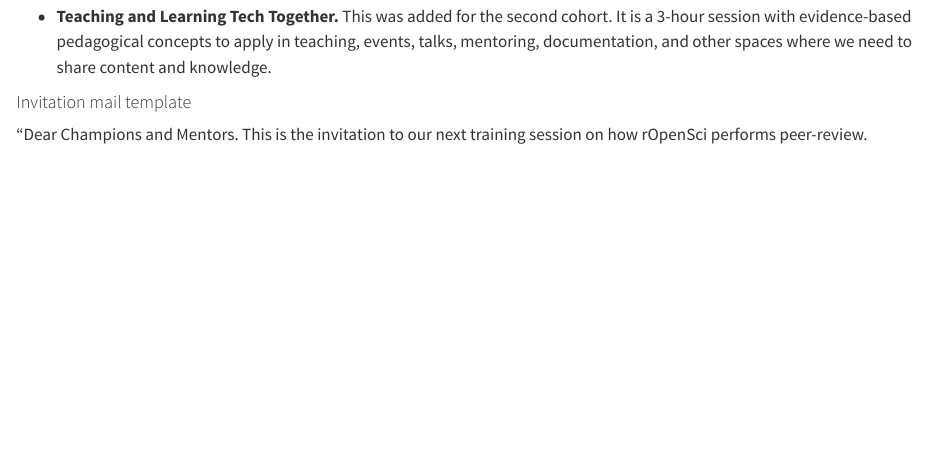
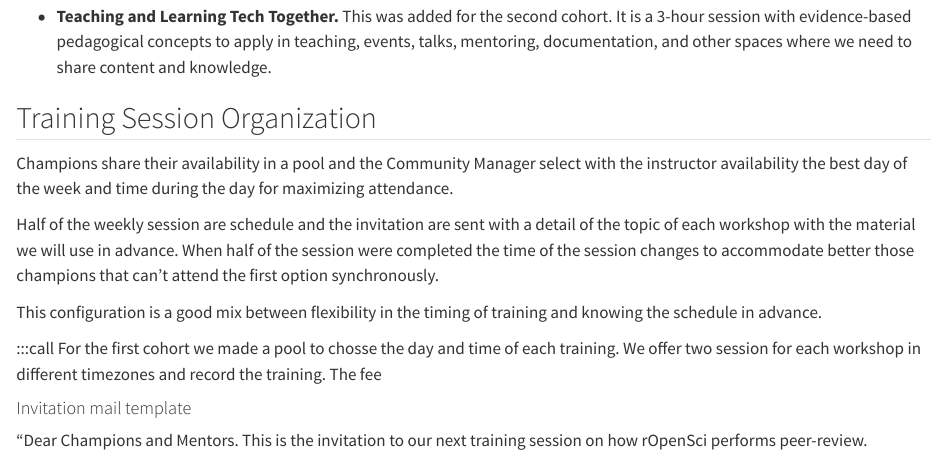
Before and after one commit to ropenscilabs/champions-program-playbook, a Quarto document (section-four-training-and-support-for-champions.qmd): the page in a window 1100 px wide, from 1900 px down. Rendered offline with R 4.5, knitr and Pandoc in place of Quarto, with nearby package versions.

Commit message:
organizing training

```diff
--- a/section-four-training-and-support-for-champions.qmd
+++ b/section-four-training-and-support-for-champions.qmd
@@ -52,6 +52,21 @@ While the Community Manager has led and helped organize many of the training ses
 
 -   **Teaching and Learning Tech Together.** This was added for the second cohort. It is a 3-hour session with evidence-based pedagogical concepts to apply in teaching, events, talks, mentoring, documentation, and other spaces where we need to share content and knowledge.
 
+## Training Session Organization
+
+Champions share their availability in a pool and the Community Manager select with the instructor availability the best day of the week and time during the day for maximizing attendance.
+
+Half of the weekly session are schedule and the invitation are sent with a detail of the topic of each workshop with the material we will use in advance. When half of the session were completed the time of the session changes to accommodate better those champions that can't attend the first option synchronously.
+
+This configuration is a good mix between flexibility in the timing of training and knowing the schedule in advance.
+
+
+:::call
+For the first cohort we made a pool to chosse the day and time of each training. We offer two session for each workshop in different timezones and record the training. The fee
+
+
+
+
 #### Invitation mail template
 
 “Dear Champions and Mentors. This is the invitation to our next training session on how rOpenSci performs peer-review.
```
